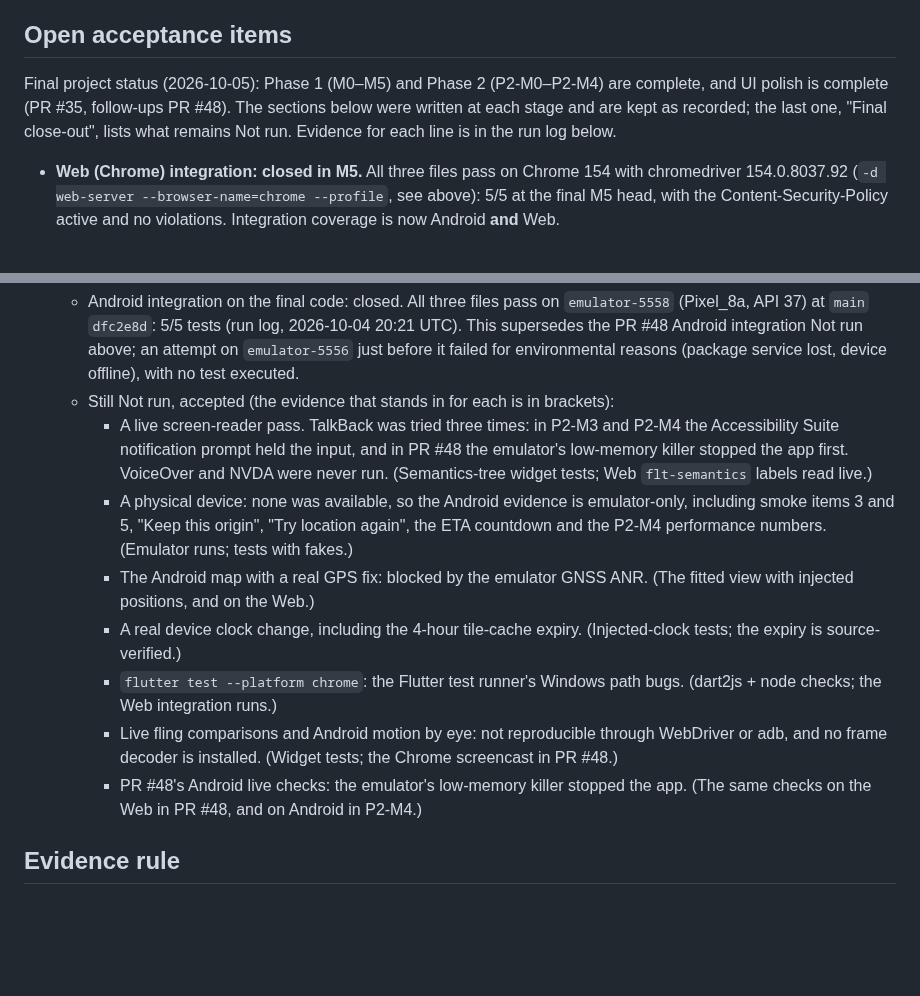
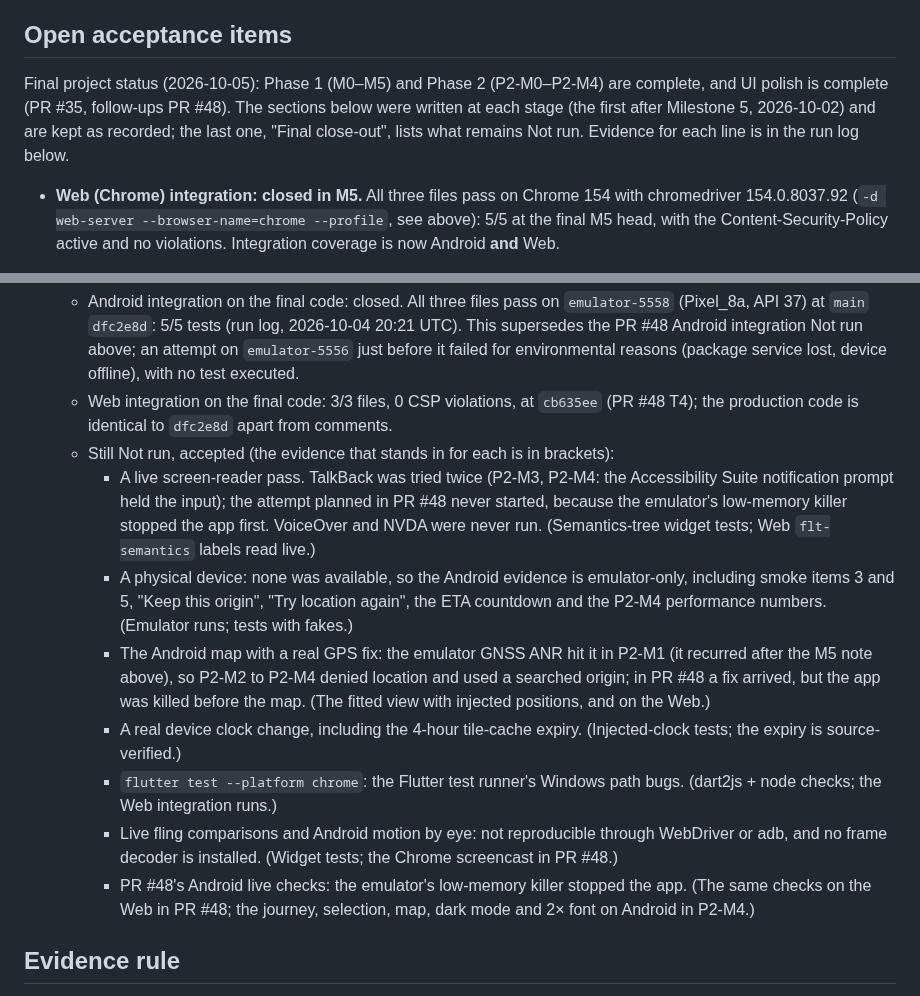
Before and after one commit to WeeJC8954/sg-smart-commute, a Markdown page: docs/testing.md, 2 parts joined by grey strips. Rendered like a GitHub page; blank space fills up the shorter version.

Commit message:
docs: final close-out review fixes (evidence wording, captions)
Co-Authored-By: Claude Opus 5.5 <noreply@anthropic.com>

```diff
--- a/docs/testing.md
+++ b/docs/testing.md
@@ -63,8 +63,8 @@ example with `npx @puppeteer/browsers install chromedriver@<version>`, and put i
 ## Open acceptance items
 
 Final project status (2026-10-05): Phase 1 (M0–M5) and Phase 2 (P2-M0–P2-M4) are complete, and UI polish is
-complete (PR #35, follow-ups PR #48). The sections below were written at each stage and are kept as recorded; the
-last one, "Final close-out", lists what remains Not run. Evidence for each line is in the run log below.
+complete (PR #35, follow-ups PR #48). The sections below were written at each stage (the first after Milestone 5,
+2026-10-02) and are kept as recorded; the last one, "Final close-out", lists what remains Not run. Evidence for each line is in the run log below.
 
 - **Web (Chrome) integration: closed in M5.** All three files pass on Chrome 154 with chromedriver 154.0.8037.92
   (`-d web-server --browser-name=chrome --profile`, see above): 5/5 at the final M5 head, with the
@@ -131,15 +131,18 @@ last one, "Final close-out", lists what remains Not run. Evidence for each line
     `main` `dfc2e8d`: 5/5 tests (run log, 2026-10-04 20:21 UTC). This supersedes the PR #48 Android integration Not
     run above; an attempt on `emulator-5556` just before it failed for environmental reasons (package service lost,
     device offline), with no test executed.
+  - Web integration on the final code: 3/3 files, 0 CSP violations, at `cb635ee` (PR #48 T4); the production code
+    is identical to `dfc2e8d` apart from comments.
   - Still Not run, accepted (the evidence that stands in for each is in brackets):
-    - A live screen-reader pass. TalkBack was tried three times: in P2-M3 and P2-M4 the Accessibility Suite
-      notification prompt held the input, and in PR #48 the emulator's low-memory killer stopped the app first.
-      VoiceOver and NVDA were never run. (Semantics-tree widget tests; Web `flt-semantics` labels read live.)
+    - A live screen-reader pass. TalkBack was tried twice (P2-M3, P2-M4: the Accessibility Suite notification
+      prompt held the input); the attempt planned in PR #48 never started, because the emulator's low-memory killer
+      stopped the app first. VoiceOver and NVDA were never run. (Semantics-tree widget tests; Web `flt-semantics` labels read live.)
     - A physical device: none was available, so the Android evidence is emulator-only, including smoke items 3
       and 5, "Keep this origin", "Try location again", the ETA countdown and the P2-M4 performance numbers.
       (Emulator runs; tests with fakes.)
-    - The Android map with a real GPS fix: blocked by the emulator GNSS ANR. (The fitted view with injected
-      positions, and on the Web.)
+    - The Android map with a real GPS fix: the emulator GNSS ANR hit it in P2-M1 (it recurred after the M5 note
+      above), so P2-M2 to P2-M4 denied location and used a searched origin; in PR #48 a fix arrived, but the app was
+      killed before the map. (The fitted view with injected positions, and on the Web.)
     - A real device clock change, including the 4-hour tile-cache expiry. (Injected-clock tests; the expiry is
       source-verified.)
     - `flutter test --platform chrome`: the Flutter test runner's Windows path bugs. (dart2js + node checks; the
@@ -147,7 +150,7 @@ last one, "Final close-out", lists what remains Not run. Evidence for each line
     - Live fling comparisons and Android motion by eye: not reproducible through WebDriver or adb, and no frame
       decoder is installed. (Widget tests; the Chrome screencast in PR #48.)
     - PR #48's Android live checks: the emulator's low-memory killer stopped the app. (The same checks on the
-      Web in PR #48, and on Android in P2-M4.)
+      Web in PR #48; the journey, selection, map, dark mode and 2× font on Android in P2-M4.)
 
 ## Evidence rule
 
```
Also changed, not shown: other parts of docs/testing.md (+2 -2 lines), README.md (+2 -2 lines), docs/architecture.md (+2 -2 lines).
